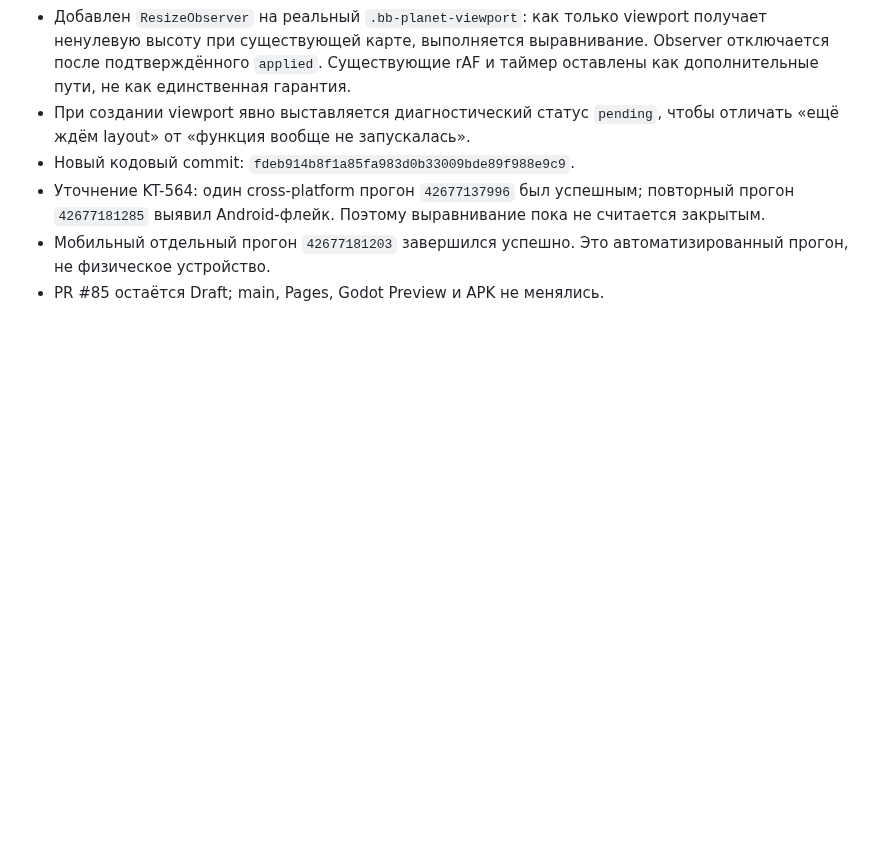
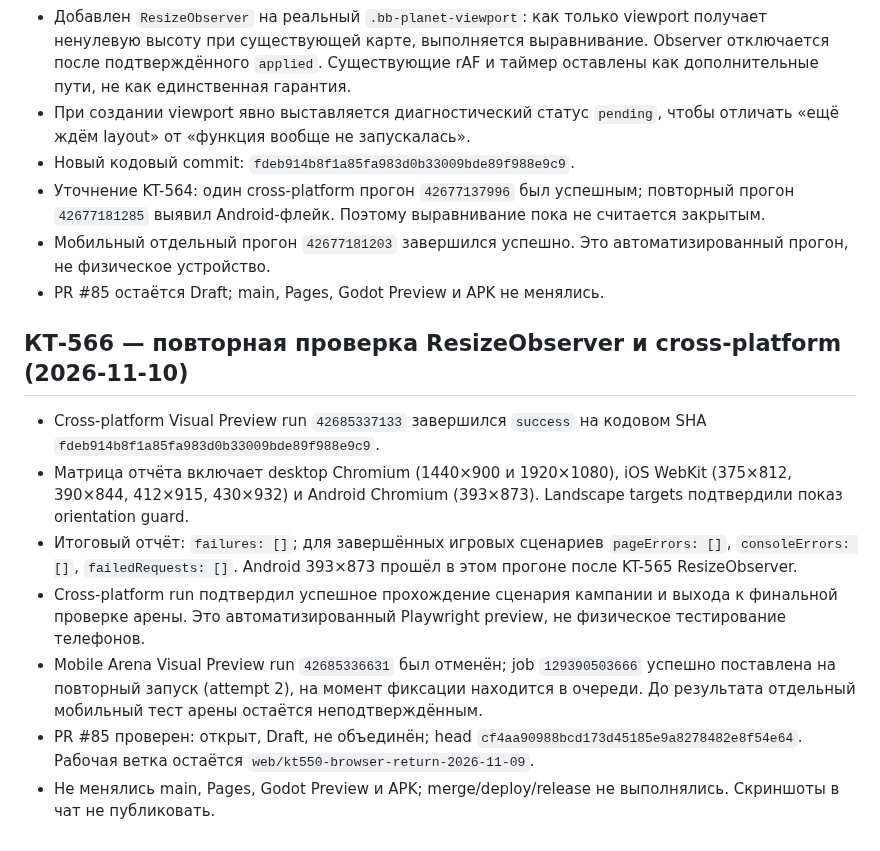
Before and after one commit to MaiklLX/Tetrios.LX, a Markdown page: docs/checkpoints/KT-550_BROWSER_ENGINE_RETURN_AUDIT.md, the part around the change. Drawn GitHub-style; blank space fills up the shorter version.

Commit message:
docs(block-buddies): record KT-566 cross-platform verification

```diff
--- a/docs/checkpoints/KT-550_BROWSER_ENGINE_RETURN_AUDIT.md
+++ b/docs/checkpoints/KT-550_BROWSER_ENGINE_RETURN_AUDIT.md
@@ -352,3 +352,14 @@ Status: first browser implementation and cross-platform assertions committed; CI
 - Уточнение KT-564: один cross-platform прогон `42677137996` был успешным; повторный прогон `42677181285` выявил Android-флейк. Поэтому выравнивание пока не считается закрытым.
 - Мобильный отдельный прогон `42677181203` завершился успешно. Это автоматизированный прогон, не физическое устройство.
 - PR #85 остаётся Draft; main, Pages, Godot Preview и APK не менялись.
+
+
+## КТ-566 — повторная проверка ResizeObserver и cross-platform (2026-11-10)
+
+- Cross-platform Visual Preview run `42685337133` завершился `success` на кодовом SHA `fdeb914b8f1a85fa983d0b33009bde89f988e9c9`.
+- Матрица отчёта включает desktop Chromium (1440×900 и 1920×1080), iOS WebKit (375×812, 390×844, 412×915, 430×932) и Android Chromium (393×873). Landscape targets подтвердили показ orientation guard.
+- Итоговый отчёт: `failures: []`; для завершённых игровых сценариев `pageErrors: []`, `consoleErrors: []`, `failedRequests: []`. Android 393×873 прошёл в этом прогоне после KT-565 ResizeObserver.
+- Cross-platform run подтвердил успешное прохождение сценария кампании и выхода к финальной проверке арены. Это автоматизированный Playwright preview, не физическое тестирование телефонов.
+- Mobile Arena Visual Preview run `42685336631` был отменён; job `129390503666` успешно поставлена на повторный запуск (attempt 2), на момент фиксации находится в очереди. До результата отдельный мобильный тест арены остаётся неподтверждённым.
+- PR #85 проверен: открыт, Draft, не объединён; head `cf4aa90988bcd173d45185e9a8278482e8f54e64`. Рабочая ветка остаётся `web/kt550-browser-return-2026-11-09`.
+- Не менялись main, Pages, Godot Preview и APK; merge/deploy/release не выполнялись. Скриншоты в чат не публиковать.
```
